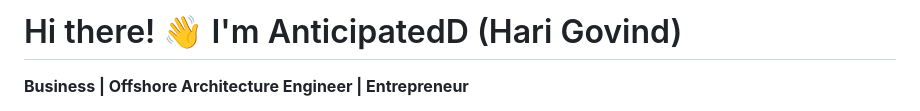
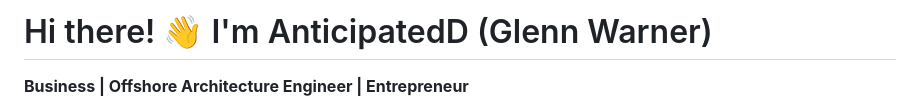
Before and after one commit to AnticipatedD/AnticipatedD, a Markdown page: README.md, the part around the change. GitHub-like rendering.

Commit message:
Update name in README.md

```diff
--- a/README.md
+++ b/README.md
@@ -1,4 +1,4 @@
-# Hi there! 👋 I'm AnticipatedD (Hari Govind)
+# Hi there! 👋 I'm AnticipatedD (Glenn Warner)
 
 **Business | Offshore Architecture Engineer | Entrepreneur**
 
```
